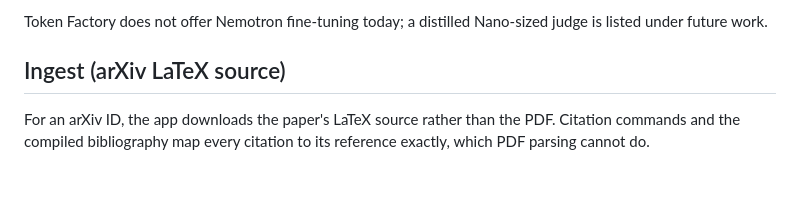
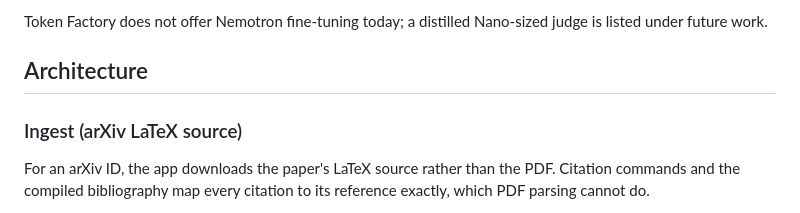
Before and after one commit to ishprasad/Citation-Checker, a Markdown page: README.md, the part around one of its changes. Rendered like a GitHub page; blank space fills up the shorter version.

Commit message:
Update README to reflect architecture

```diff
--- a/README.md
+++ b/README.md
@@ -66,7 +66,9 @@ Checking citations means many model calls of very different difficulty. Token Fa
 
 Token Factory does not offer Nemotron fine-tuning today; a distilled Nano-sized judge is listed under future work.
 
-## Ingest (arXiv LaTeX source)
+## Architecture
+
+### Ingest (arXiv LaTeX source)
 
 For an arXiv ID, the app downloads the paper's LaTeX source rather than the PDF. Citation commands and the compiled bibliography map every citation to its reference exactly, which PDF parsing cannot do.
 
```
Also changed, not shown: other parts of README.md (+9 -9 lines).
